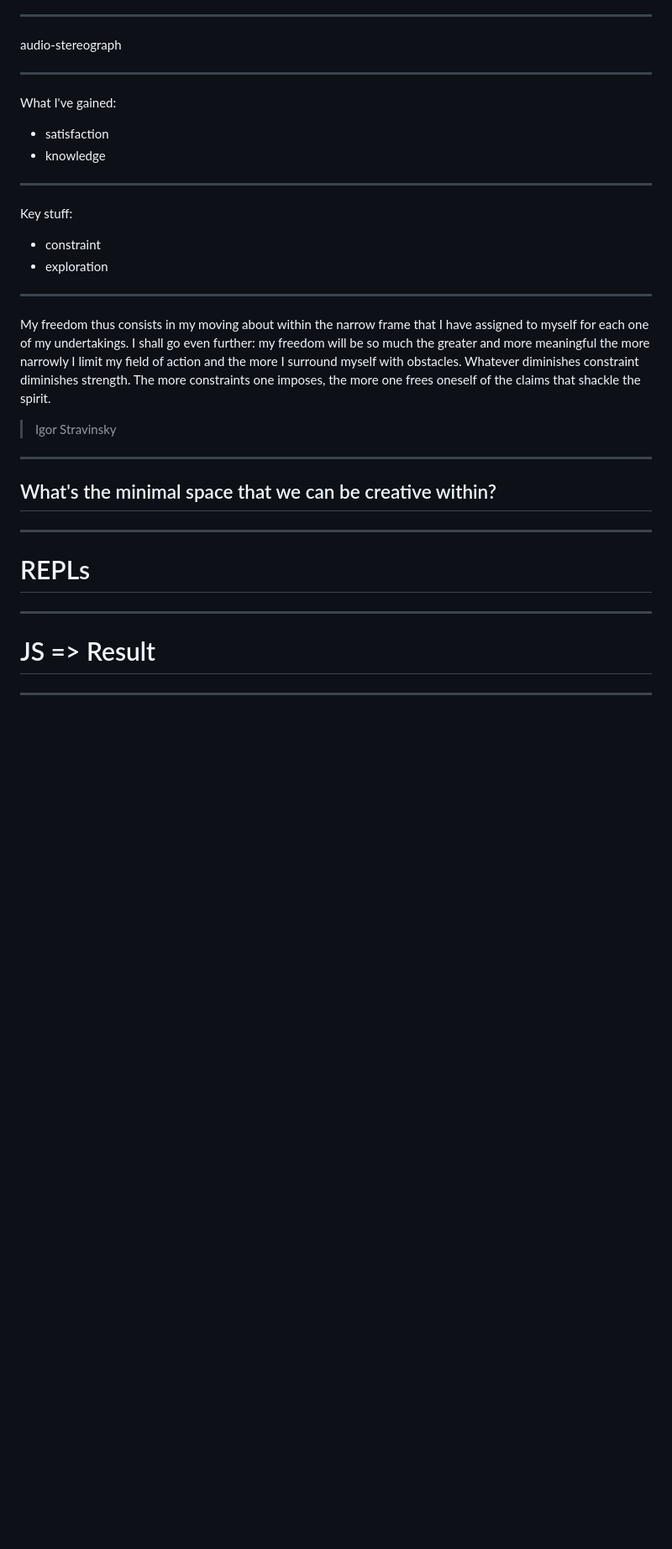
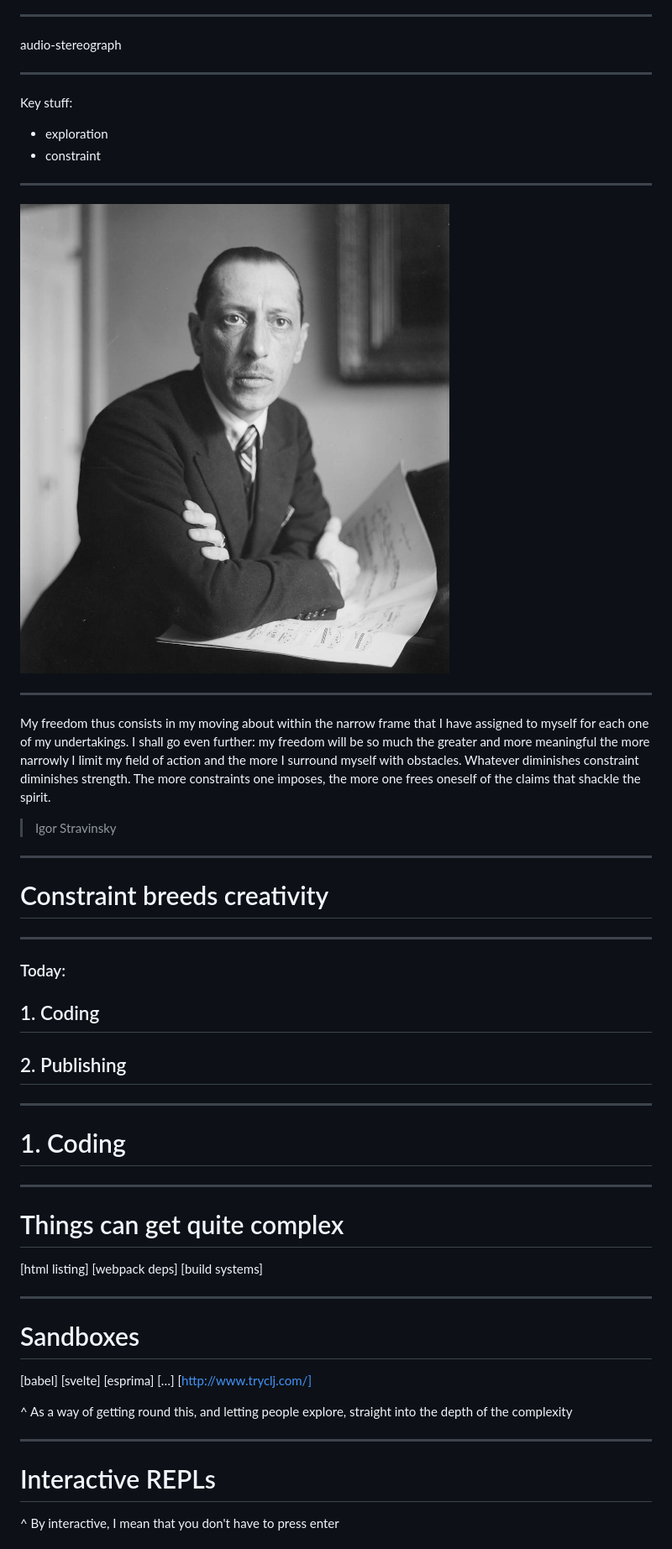
Before and after one commit to benfoxall/making-a-lot-of-things, a Markdown page: draft-deck.md, the part around the change printed below. Shown: that part at 84% size. Rendered like a GitHub page; pictures changed too: images/Igor_Stravinsky_LOC_32392u.jpg (added); blank space fills up the shorter version.

Commit message:
draft deck changes

```diff
--- a/draft-deck.md
+++ b/draft-deck.md
@@ -100,18 +100,22 @@ audio-stereograph
 
 ---
 
-What I've gained:
+<!-- What I've gained:
 
 * satisfaction
 * knowledge
 
----
+--- -->
 
 Key stuff:
 
 <!-- * lower barrier to creation -->
+* exploration
 * constraint
-* exploration
+
+---
+
+![fit](images/Igor_Stravinsky_LOC_32392u.jpg)
 
 ---
 
@@ -121,14 +125,63 @@ My freedom thus consists in my moving about within the narrow frame that I have
 
 ---
 
-## What's the minimal space that we can be creative within?
+# Constraint breeds creativity
 
 ---
 
-# REPLs
+### Today:
+
+## 1. Coding
+## 2. Publishing
 
 ---
 
-# JS => Result
+# 1. Coding
 
 ---
+
+# Things can get quite complex
+
+[html listing]
+[webpack deps]
+[build systems]
+
+---
+
+# Sandboxes
+
+[babel]
+[svelte]
+[esprima]
+[…]
+[http://www.tryclj.com/]
+
+^ As a way of getting round this, and letting people explore, straight into the depth of the complexity
+
+---
+<!--
+# Interactive coding
+
+[jsbin]
+[jsfiddle]
+[…]
+
+--- -->
+
+# Interactive REPLs
+
+^ By interactive, I mean that you don't have to press enter
+
+<!--
+---
+
+## explorative ?
+
+# ↵
+
+### ⨉
+
+---
+
+## output
+
```
Also changed, not shown: other parts of draft-deck.md (+90 -0 lines), images/ast-rewrite.png (added), images/multi-cell.png (added), 2 other files.
